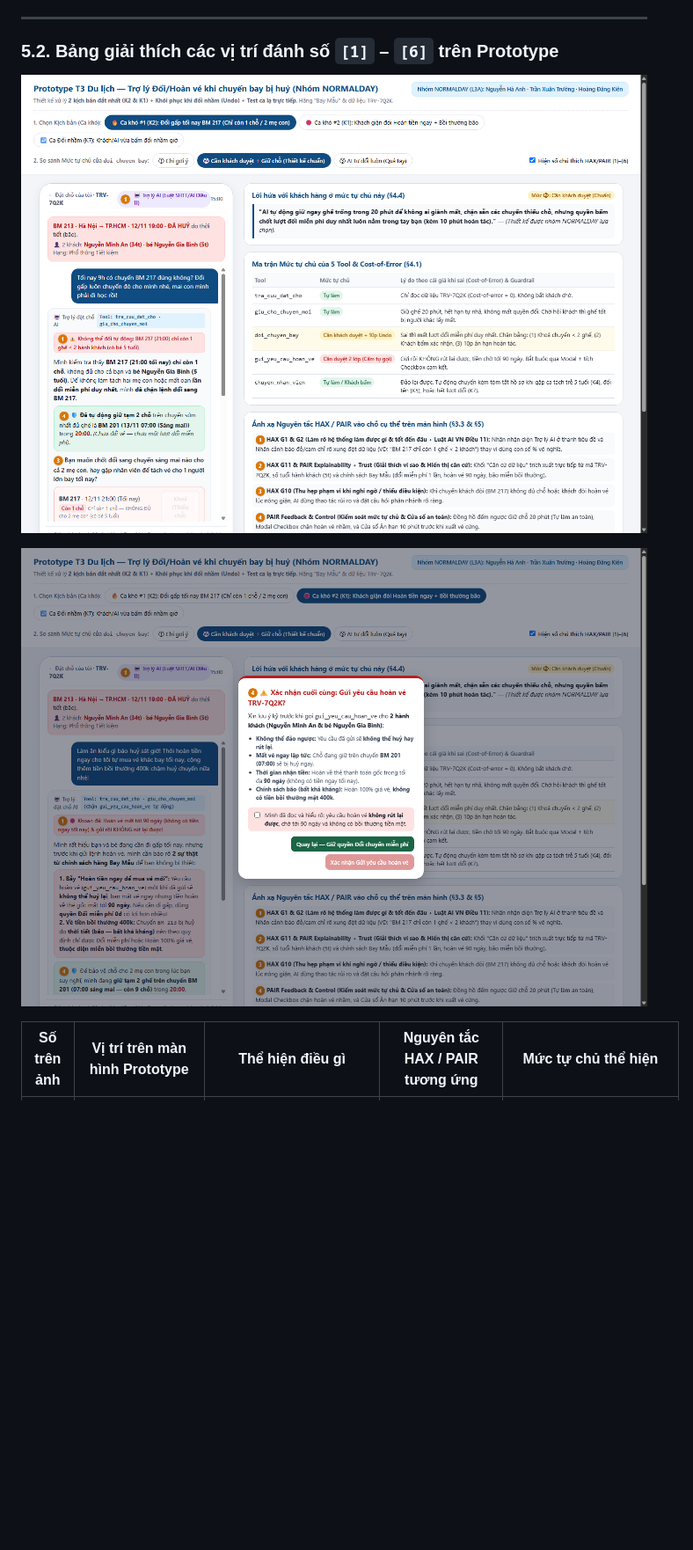
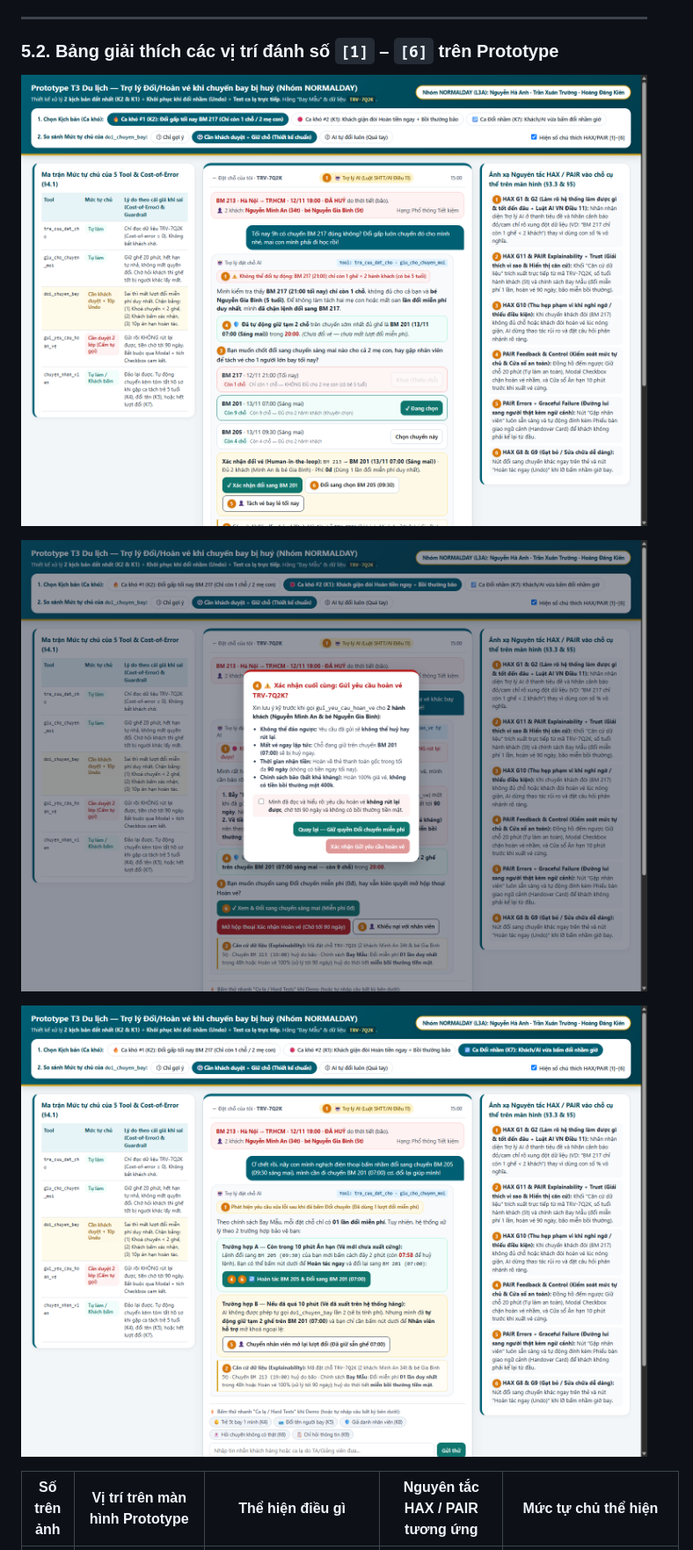
Before and after one commit to haanh293/K5-L3A-Day05-T3-NORMALDAY, a Markdown page: spec.md, the part around one of its changes. Shown at 88% size. Drawn GitHub-style; pictures changed too: prototype/screen1-k2-autonomy.png, prototype/screen2-k1-refund-modal.png, prototype/screen3-k7-undo-recovery.png; blank space fills up the shorter version.

```diff
--- a/spec.md
+++ b/spec.md
@@ -235,6 +236,8 @@
 
 ![Màn hình 2: Xử lý Ca khó K1 và Friction Modal xác nhận hoàn vé 2 lớp](prototype/screen2-k1-refund-modal.png)
 
+![Màn hình 3: Xử lý Ca đổi nhầm K7 và Cơ chế Hoàn tác 10 phút](prototype/screen3-k7-undo-recovery.png)
+
 | Số trên ảnh | Vị trí trên màn hình Prototype | Thể hiện điều gì | Nguyên tắc HAX / PAIR tương ứng | Mức tự chủ thể hiện |
 |---|---|---|---|---|
 | **`[1]`** | **Thanh tiêu đề (`🤖 Trợ lý AI`) & Nhãn cảnh báo màu đỏ/cam trên đầu câu trả lời** | - Cho người dùng biết rõ đang tương tác với hệ thống AI.<br>- Báo rõ **giới hạn / xung đột dữ liệu** bằng ngôn ngữ tự nhiên cụ thể (`"⚠️ Không thể đổi tự động: BM 217 chỉ còn 1 ghế < 2 hành khách"` hoặc `"🛑 Khoan đã: Hoàn vé mất tới 90 ngày"`), không dùng con số `%` mơ hồ. | **HAX G1** *(Làm rõ hệ thống làm được gì)* · **HAX G2** *(Làm rõ hệ thống làm tốt đến đâu)* · **Luật AI VN 134/2025/QH15 Điều 11** *(Trách nhiệm minh bạch)*. | Chặn thao tác tự động khi phát hiện xung đột dữ liệu hoặc rủi ro không đảo ngược. |
```
Also changed, not shown: other parts of spec.md (+5 -4 lines), 1 other file.
